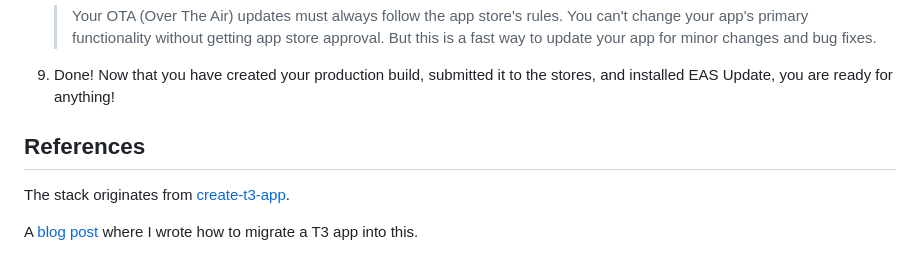
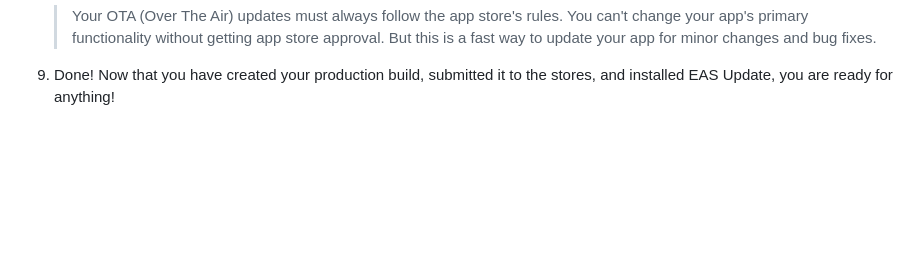
Before and after one commit to arnulfoacevedo/T3-stack-turbo, a Markdown page: README.md, the part around the change printed below. Rendered like a GitHub page; blank space fills up the shorter version.

```diff
--- a/README.md
+++ b/README.md
@@ -205,9 +166,3 @@ https://github.com/t3-oss/create-t3-turbo/blob/656965aff7db271e5e080242c4a3ce4da
    > Your OTA (Over The Air) updates must always follow the app store's rules. You can't change your app's primary functionality without getting app store approval. But this is a fast way to update your app for minor changes and bug fixes.
 
 9. Done! Now that you have created your production build, submitted it to the stores, and installed EAS Update, you are ready for anything!
-
-## References
-
-The stack originates from [create-t3-app](https://github.com/t3-oss/create-t3-app).
-
-A [blog post](https://jumr.dev/blog/t3-turbo) where I wrote how to migrate a T3 app into this.
```
Also changed, not shown: other parts of README.md (+1 -40 lines).
